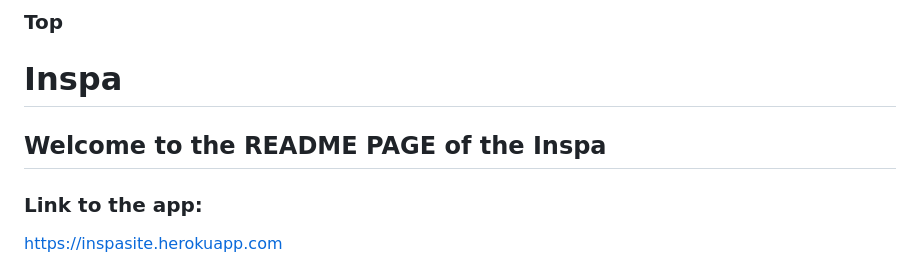
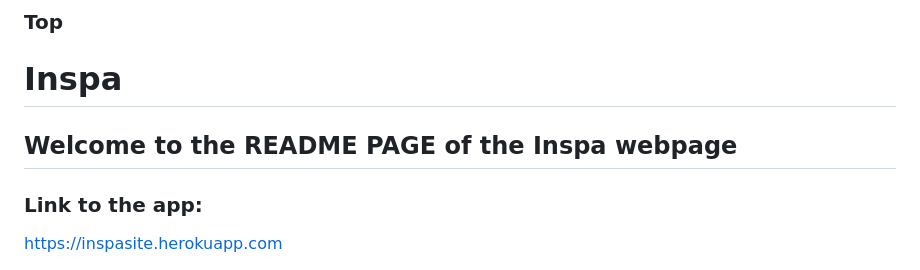
Before and after one commit to gretazas/inspa, a Markdown page: README.md, the part around the change. Drawn GitHub-style.

```diff
--- a/README.md
+++ b/README.md
@@ -1,6 +1,6 @@
 ### Top
 <h1 style="text-align: center;"><strong>Inspa</strong></h1>
-<h2 style="text-align: center;"><strong>Welcome to the README PAGE of the Inspa</strong></h2>
+<h2 style="text-align: center;"><strong>Welcome to the README PAGE of the Inspa webpage</strong></h2>
 
 ### Link to the app:
 
```
